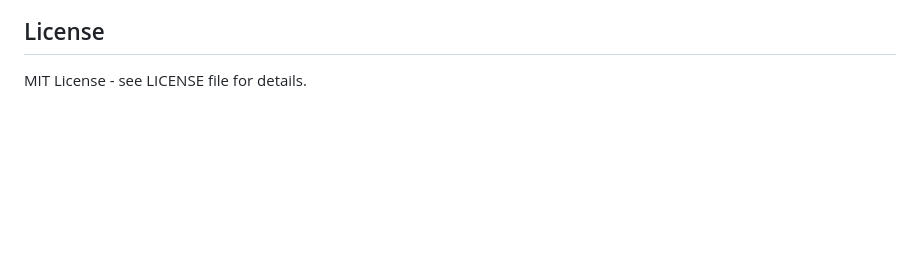
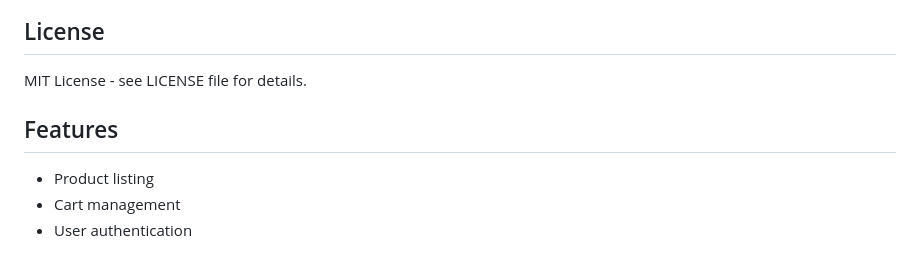
Before and after one commit to mishrarakesh-1902/E-commerce, a Markdown page: README.md, the part around the change. Drawn GitHub-style; blank space fills up the shorter version.

Commit message:
docs: add features section to README

```diff
--- a/README.md
+++ b/README.md
@@ -152,3 +152,8 @@ Pull requests are welcome. For major changes, please open an issue first.
 
 ## License
 MIT License - see LICENSE file for details.
+
+## Features
+- Product listing
+- Cart management
+- User authentication
```
